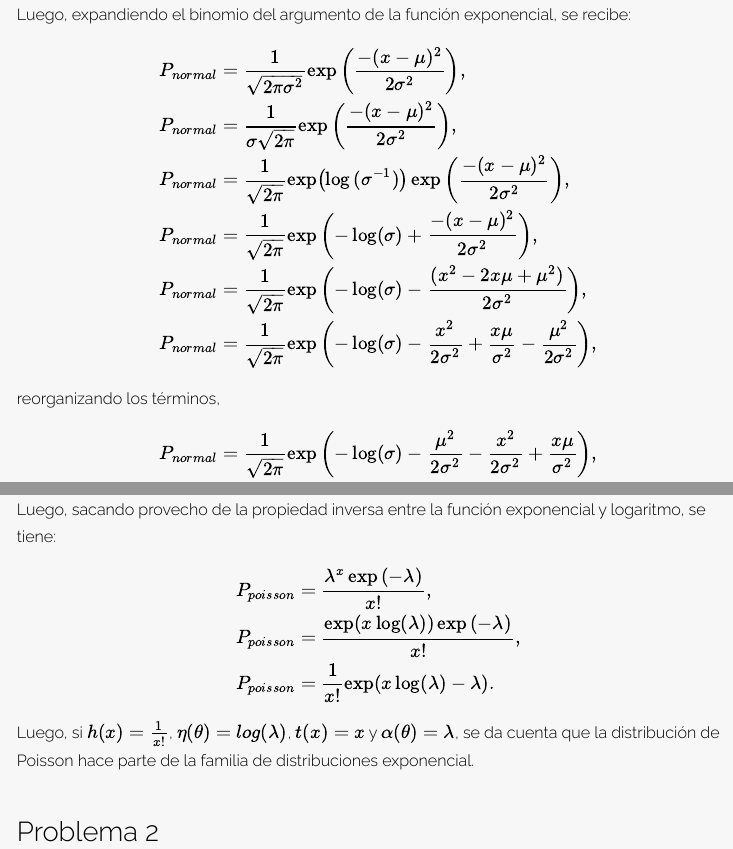
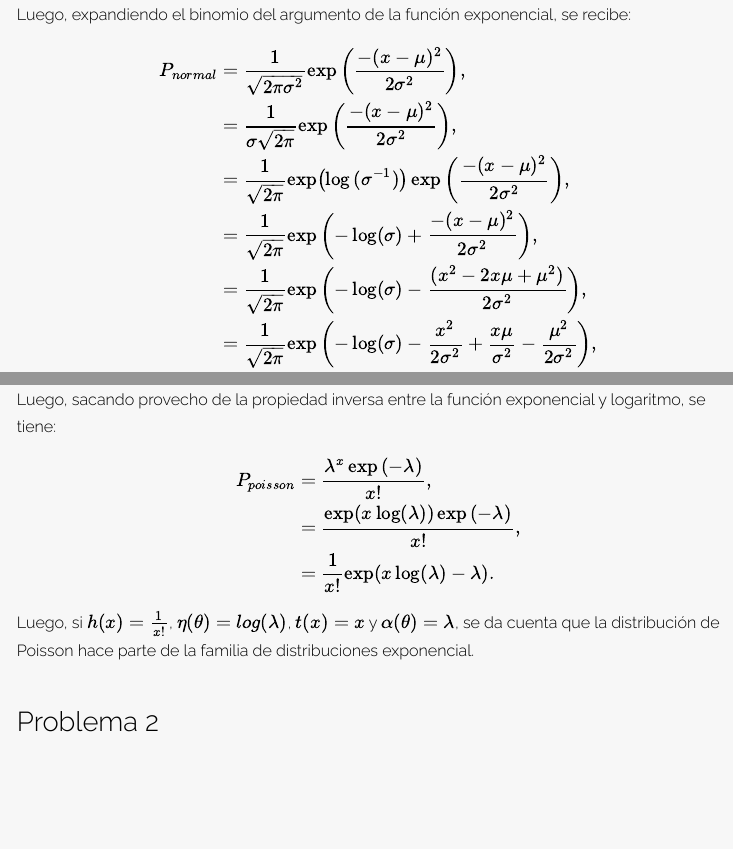
Before and after one commit to cgaravitoc/AAD, an R Markdown document (taller3/taller_3_aad.Rmd): the page in a window 1100 px wide, from 1370 px down, and a second part further down, joined at a grey line. The pictures show the output file taller3/taller_3_aad.html that the author committed with the source, opened offline; long lines of code are wrapped.

Commit message:
update latex in html

```diff
--- a/taller3/taller_3_aad.Rmd
+++ b/taller3/taller_3_aad.Rmd
@@ -130,8 +130,8 @@ Luego, sacando provecho de la propiedad inversa entre la función exponencial y
 $$
 \begin{aligned}
   P_{poisson} &= \frac{\lambda^x \exp{(-\lambda)}}{x!}, \\
-  P_{poisson} &= \frac{\exp\left(x\log(\lambda)\right) \exp{(-\lambda)}}{x!}, \\
-  P_{poisson} &= \frac{1}{x!} \exp\left(x \log(\lambda) -\lambda \right).
+   &= \frac{\exp\left(x\log(\lambda)\right) \exp{(-\lambda)}}{x!}, \\
+   &= \frac{1}{x!} \exp\left(x \log(\lambda) -\lambda \right).
 \end{aligned}
 $$
 Luego, si $h(x) = \frac{1}{x!}$, $\eta(\theta) = log(\lambda)$, $t(x) = x$ y $\alpha(\theta) = \lambda$, se da cuenta que la distribución de Poisson hace parte de la familia de distribuciones exponencial.
```
Also changed, not shown: taller3/taller_3_aad.html.
